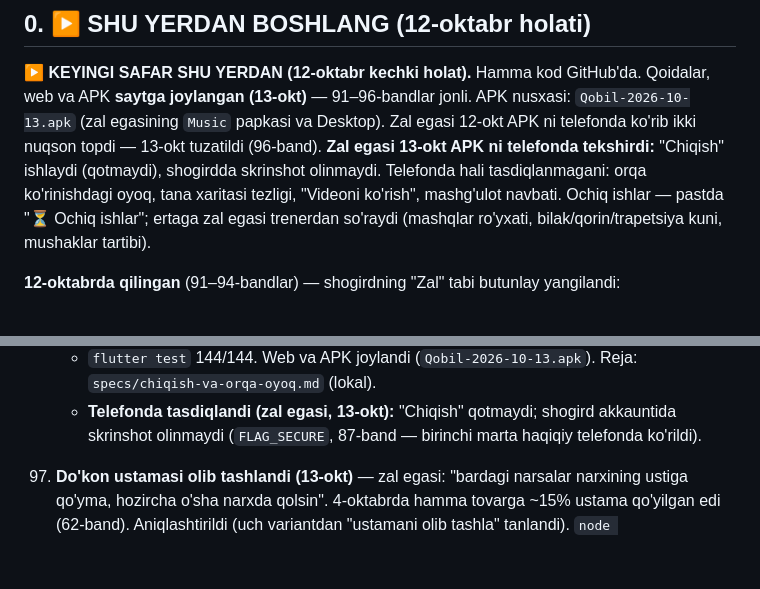
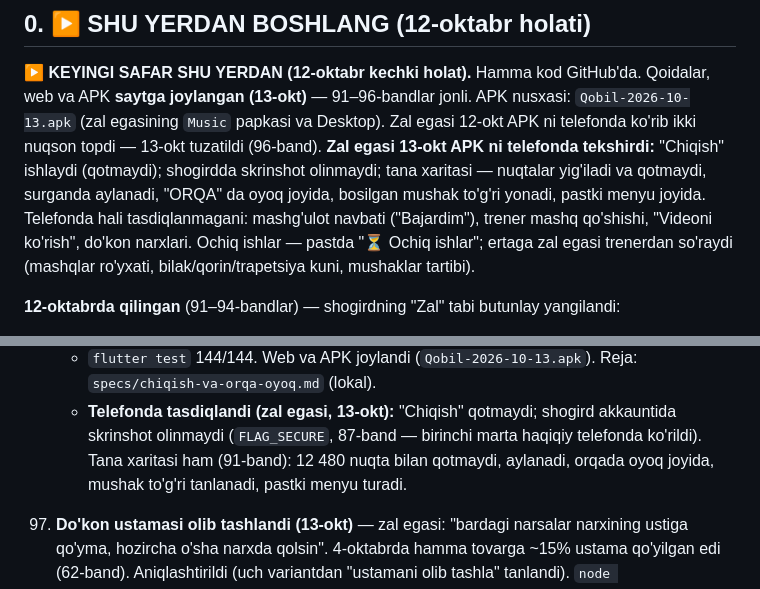
Before and after one commit to xojaurunov/diamond-zal, a Markdown page: DAVOM.md, 2 parts joined by grey strips. Drawn GitHub-style; blank space fills up the shorter version.

Commit message:
docs: tana xaritasi telefonda tekshirildi — qotmaydi, aylanadi, orqada oyoq joyida (DAVOM)

```diff
--- a/DAVOM.md
+++ b/DAVOM.md
@@ -17,9 +17,10 @@
 web va APK **saytga joylangan (13-okt)** — 91–96-bandlar jonli. APK nusxasi:
 `Qobil-2026-10-13.apk` (zal egasining `Music` papkasi va Desktop). Zal egasi 12-okt APK ni
 telefonda ko'rib ikki nuqson topdi — 13-okt tuzatildi (96-band). **Zal egasi 13-okt APK ni
-telefonda tekshirdi:** "Chiqish" ishlaydi (qotmaydi), shogirdda skrinshot olinmaydi.
-Telefonda hali tasdiqlanmagani: orqa ko'rinishdagi oyoq, tana xaritasi tezligi, "Videoni
-ko'rish", mashg'ulot navbati. Ochiq ishlar — pastda "⏳ Ochiq ishlar"; ertaga zal egasi trenerdan
+telefonda tekshirdi:** "Chiqish" ishlaydi (qotmaydi); shogirdda skrinshot olinmaydi; tana
+xaritasi — nuqtalar yig'iladi va qotmaydi, surganda aylanadi, "ORQA" da oyoq joyida, bosilgan
+mushak to'g'ri yonadi, pastki menyu joyida. Telefonda hali tasdiqlanmagani: mashg'ulot
+navbati ("Bajardim"), trener mashq qo'shishi, "Videoni ko'rish", do'kon narxlari. Ochiq ishlar — pastda "⏳ Ochiq ishlar"; ertaga zal egasi trenerdan
 so'raydi (mashqlar ro'yxati, bilak/qorin/trapetsiya kuni, mushaklar tartibi).
 
 **12-oktabrda qilingan** (91–94-bandlar) — shogirdning "Zal" tabi butunlay yangilandi:
@@ -1928,6 +1929,8 @@ telefon+parol bilan kirish, haqiqiy Firebase'ga ulanish, birinchi APK.
       `specs/chiqish-va-orqa-oyoq.md` (lokal).
     - **Telefonda tasdiqlandi (zal egasi, 13-okt):** "Chiqish" qotmaydi; shogird akkauntida
       skrinshot olinmaydi (`FLAG_SECURE`, 87-band — birinchi marta haqiqiy telefonda ko'rildi).
+      Tana xaritasi ham (91-band): 12 480 nuqta bilan qotmaydi, aylanadi, orqada oyoq joyida,
+      mushak to'g'ri tanlanadi, pastki menyu turadi.
 
 97. **Do'kon ustamasi olib tashlandi (13-okt)** — zal egasi: "bardagi narsalar narxining
     ustiga qo'yma, hozircha o'sha narxda qolsin". 4-oktabrda hamma tovarga ~15% ustama
```
